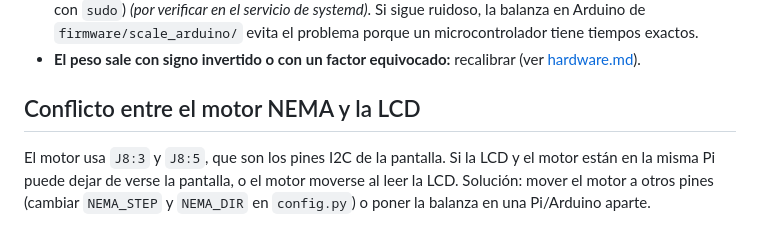
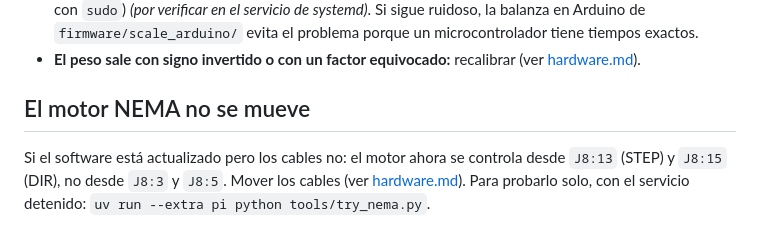
Before and after one commit to igoutta/polyethylene-classifier-tank, a Markdown page: docs/troubleshooting.md, the part around the change. Rendered like a GitHub page.

```diff
--- a/docs/troubleshooting.md
+++ b/docs/troubleshooting.md
@@ -37,6 +37,6 @@ Estos puntos vienen de la revisión del código y de la documentación de las li
 - **El peso salta o es ruidoso:** el servicio ya usa la mediana de todas las muestras de cada segundo. Revisar la alimentación del HX711 y que la celda esté bien sujeta. La librería hace un mejor trabajo con prioridad de tiempo real, que solo se obtiene con privilegios (la documentación de `libhx711` indica ejecutarla con `sudo`) *(por verificar en el servicio de systemd)*. Si sigue ruidoso, la balanza en Arduino de `firmware/scale_arduino/` evita el problema porque un microcontrolador tiene tiempos exactos.
 - **El peso sale con signo invertido o con un factor equivocado:** recalibrar (ver [hardware.md](hardware.md)).
 
-## Conflicto entre el motor NEMA y la LCD
+## El motor NEMA no se mueve
 
-El motor usa `J8:3` y `J8:5`, que son los pines I2C de la pantalla. Si la LCD y el motor están en la misma Pi puede dejar de verse la pantalla, o el motor moverse al leer la LCD. Solución: mover el motor a otros pines (cambiar `NEMA_STEP` y `NEMA_DIR` en `config.py`) o poner la balanza en una Pi/Arduino aparte.
+Si el software está actualizado pero los cables no: el motor ahora se controla desde `J8:13` (STEP) y `J8:15` (DIR), no desde `J8:3` y `J8:5`. Mover los cables (ver [hardware.md](hardware.md)). Para probarlo solo, con el servicio detenido: `uv run --extra pi python tools/try_nema.py`.
```
Also changed, not shown: docs/hardware.md (+6 -4 lines), docs/setup.md (+1 -1 lines).
